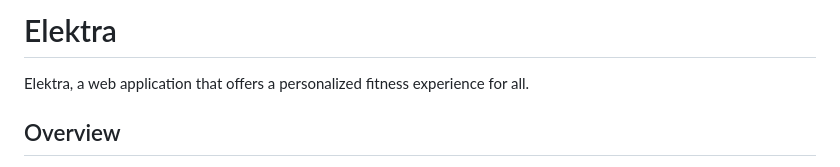
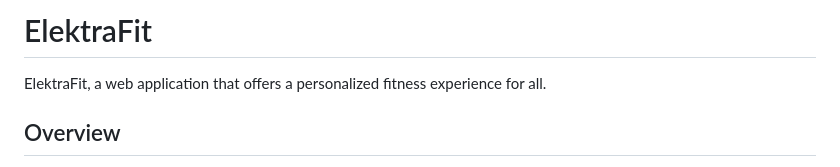
Before and after one commit to ElektraFit/Elektra, a Markdown page: README.md, the part around the change. Drawn GitHub-style.

```diff
--- a/README.md
+++ b/README.md
@@ -1,5 +1,5 @@
-# Elektra
-Elektra, a web application that offers a personalized fitness experience for all.
+# ElektraFit
+ElektraFit, a web application that offers a personalized fitness experience for all.
 
 ## Overview
 ElektraFit is a fitness website that offers gym memberships and classes. It offers a personalized experience that allows users to create their accounts, securely log in, pay for memberships and classes as well as receive relevant information in that regard.
```
